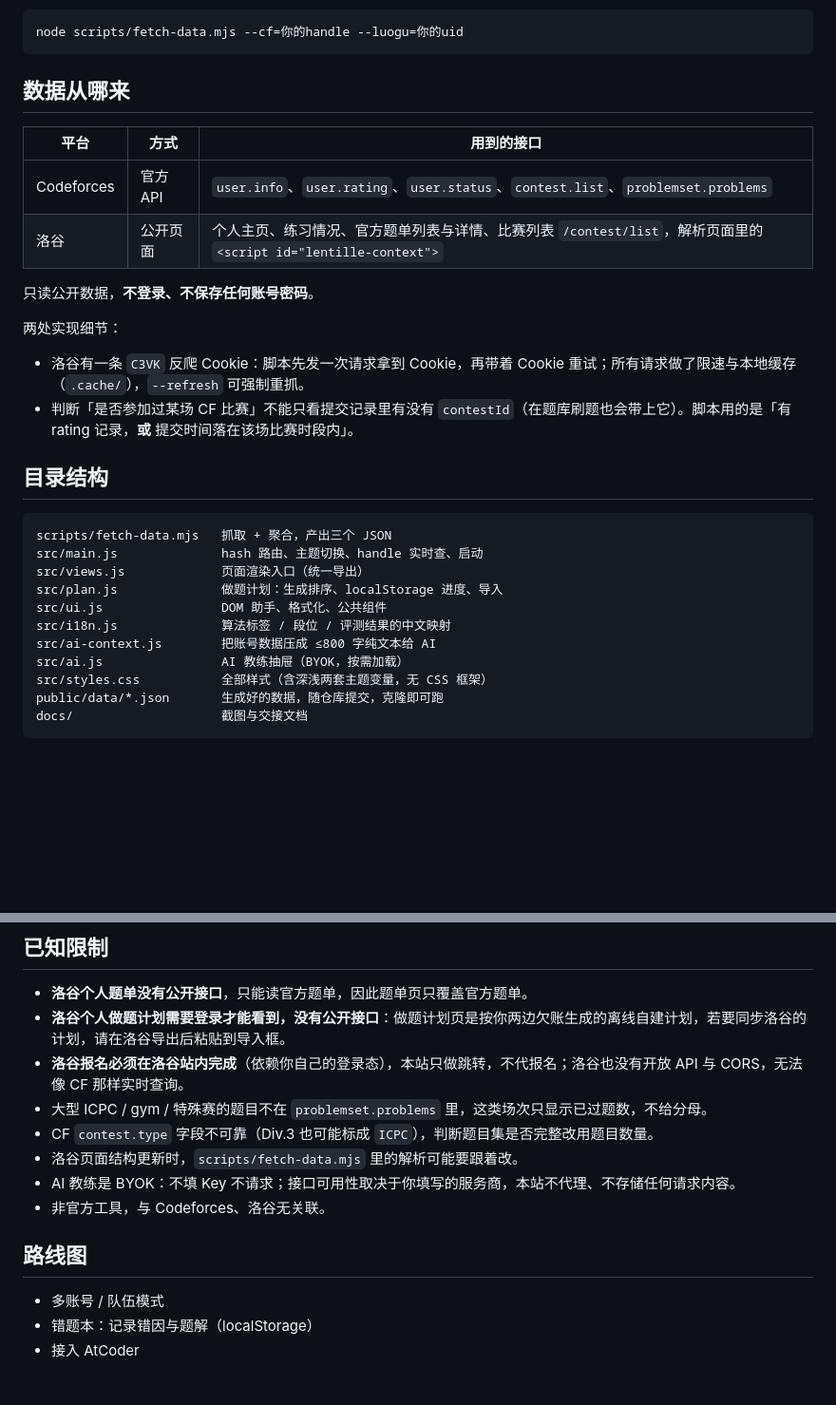
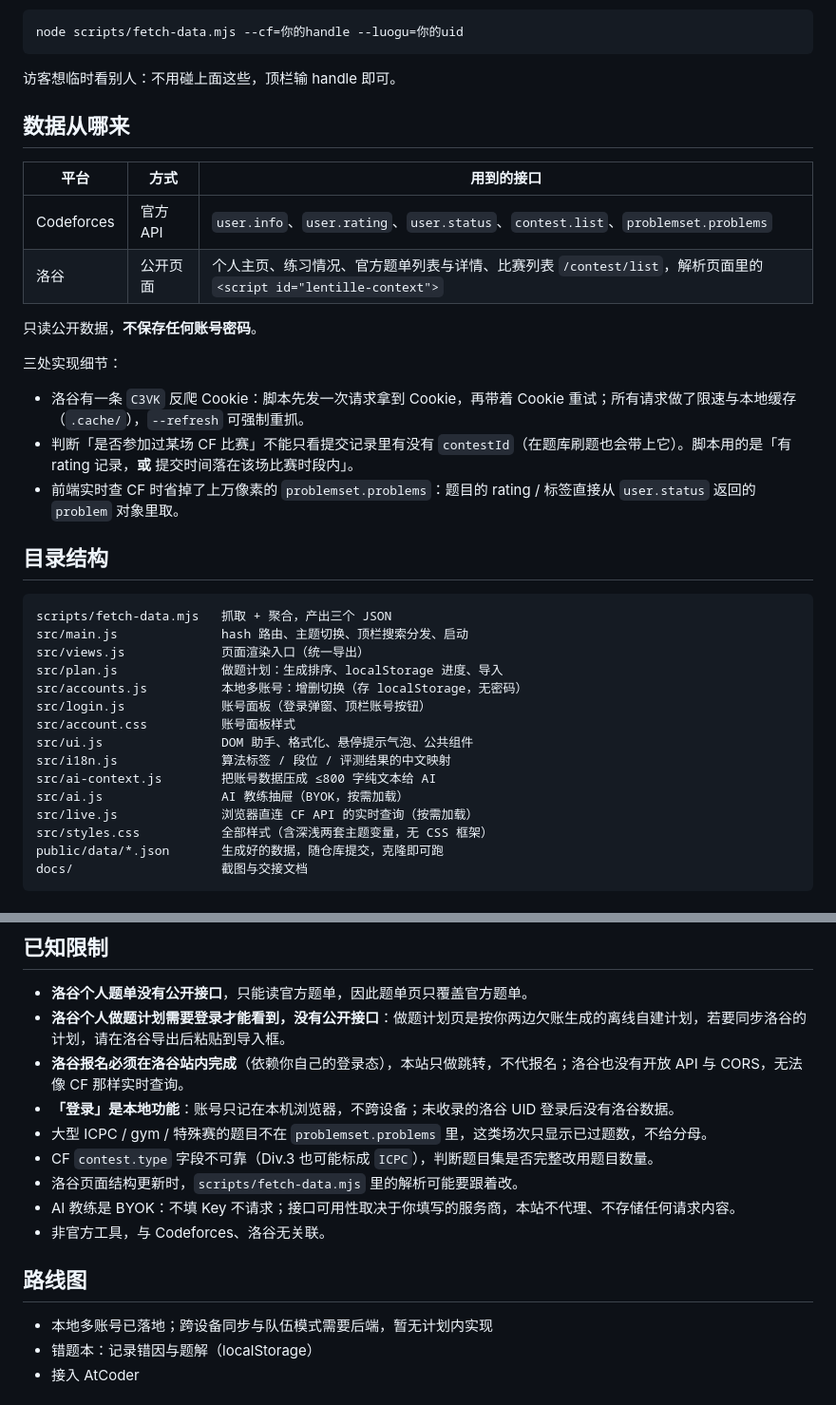
Before and after one commit to Seas1989/algo-desk, a Markdown page: README.md, 2 parts joined by grey strips. Shown at 95% size. Drawn GitHub-style; blank space fills up the shorter version.

````diff
--- a/README.md
+++ b/README.md
@@ -63,6 +83,8 @@ npm run build     # 产出 dist/
 ```bash
 node scripts/fetch-data.mjs --cf=你的handle --luogu=你的uid
 ```
+
+访客想临时看别人：不用碰上面这些，顶栏输 handle 即可。
 
 ## 数据从哪来
 
@@ -71,24 +93,29 @@ node scripts/fetch-data.mjs --cf=你的handle --luogu=你的uid
 | Codeforces | 官方 API | `user.info`、`user.rating`、`user.status`、`contest.list`、`problemset.problems` |
 | 洛谷 | 公开页面 | 个人主页、练习情况、官方题单列表与详情、比赛列表 `/contest/list`，解析页面里的 `<script id="lentille-context">` |
 
-只读公开数据，**不登录、不保存任何账号密码**。
+只读公开数据，**不保存任何账号密码**。
 
-两处实现细节：
+三处实现细节：
 
 - 洛谷有一条 `C3VK` 反爬 Cookie：脚本先发一次请求拿到 Cookie，再带着 Cookie 重试；所有请求做了限速与本地缓存（`.cache/`），`--refresh` 可强制重抓。
 - 判断「是否参加过某场 CF 比赛」不能只看提交记录里有没有 `contestId`（在题库刷题也会带上它）。脚本用的是「有 rating 记录，**或** 提交时间落在该场比赛时段内」。
+- 前端实时查 CF 时省掉了上万像素的 `problemset.problems`：题目的 rating / 标签直接从 `user.status` 返回的 `problem` 对象里取。
 
 ## 目录结构
 
 ```
 scripts/fetch-data.mjs   抓取 + 聚合，产出三个 JSON
-src/main.js              hash 路由、主题切换、handle 实时查、启动
+src/main.js              hash 路由、主题切换、顶栏搜索分发、启动
 src/views.js             页面渲染入口（统一导出）
 src/plan.js              做题计划：生成排序、localStorage 进度、导入
-src/ui.js                DOM 助手、格式化、公共组件
+src/accounts.js          本地多账号：增删切换（存 localStorage，无密码）
+src/login.js             账号面板（登录弹窗、顶栏账号按钮）
+src/account.css          账号面板样式
+src/ui.js                DOM 助手、格式化、悬停提示气泡、公共组件
 src/i18n.js              算法标签 / 段位 / 评测结果的中文映射
 src/ai-context.js        把账号数据压成 ≤800 字纯文本给 AI
 src/ai.js                AI 教练抽屉（BYOK，按需加载）
+src/live.js              浏览器直连 CF API 的实时查询（按需加载）
 src/styles.css           全部样式（含深浅两套主题变量，无 CSS 框架）
 public/data/*.json       生成好的数据，随仓库提交，克隆即可跑
 docs/                    截图与交接文档
@@ -113,6 +140,7 @@ docs/                    截图与交接文档
 - **洛谷个人题单没有公开接口**，只能读官方题单，因此题单页只覆盖官方题单。
 - **洛谷个人做题计划需要登录才能看到，没有公开接口**：做题计划页是按你两边欠账生成的离线自建计划，若要同步洛谷的计划，请在洛谷导出后粘贴到导入框。
 - **洛谷报名必须在洛谷站内完成**（依赖你自己的登录态），本站只做跳转，不代报名；洛谷也没有开放 API 与 CORS，无法像 CF 那样实时查询。
+- **「登录」是本地功能**：账号只记在本机浏览器，不跨设备；未收录的洛谷 UID 登录后没有洛谷数据。
 - 大型 ICPC / gym / 特殊赛的题目不在 `problemset.problems` 里，这类场次只显示已过题数，不给分母。
 - CF `contest.type` 字段不可靠（Div.3 也可能标成 `ICPC`），判断题目集是否完整改用题目数量。
 - 洛谷页面结构更新时，`scripts/fetch-data.mjs` 里的解析可能要跟着改。
@@ -121,7 +149,7 @@ docs/                    截图与交接文档
 
 ## 路线图
 
-- 多账号 / 队伍模式
+- 本地多账号已落地；跨设备同步与队伍模式需要后端，暂无计划内实现
 - 错题本：记录错因与题解（localStorage）
 - 接入 AtCoder
 
````
Also changed, not shown: other parts of README.md (+28 -8 lines).
